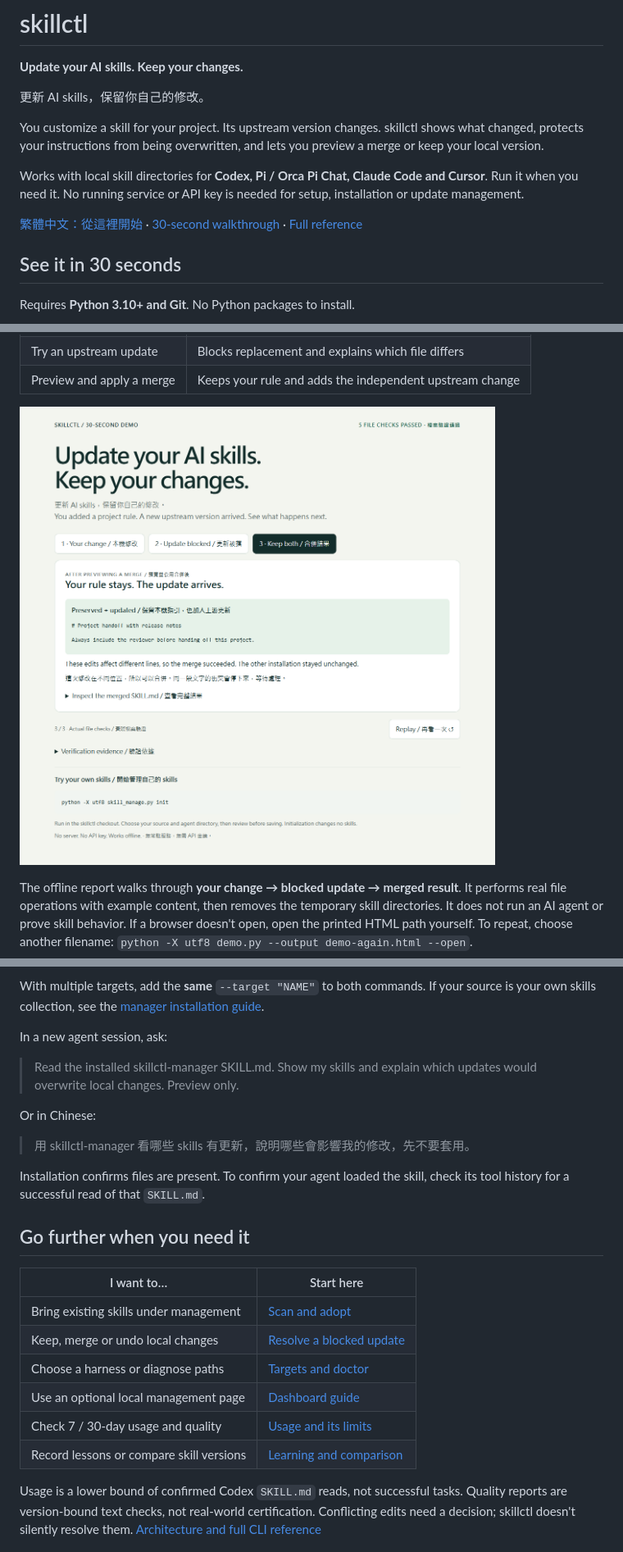
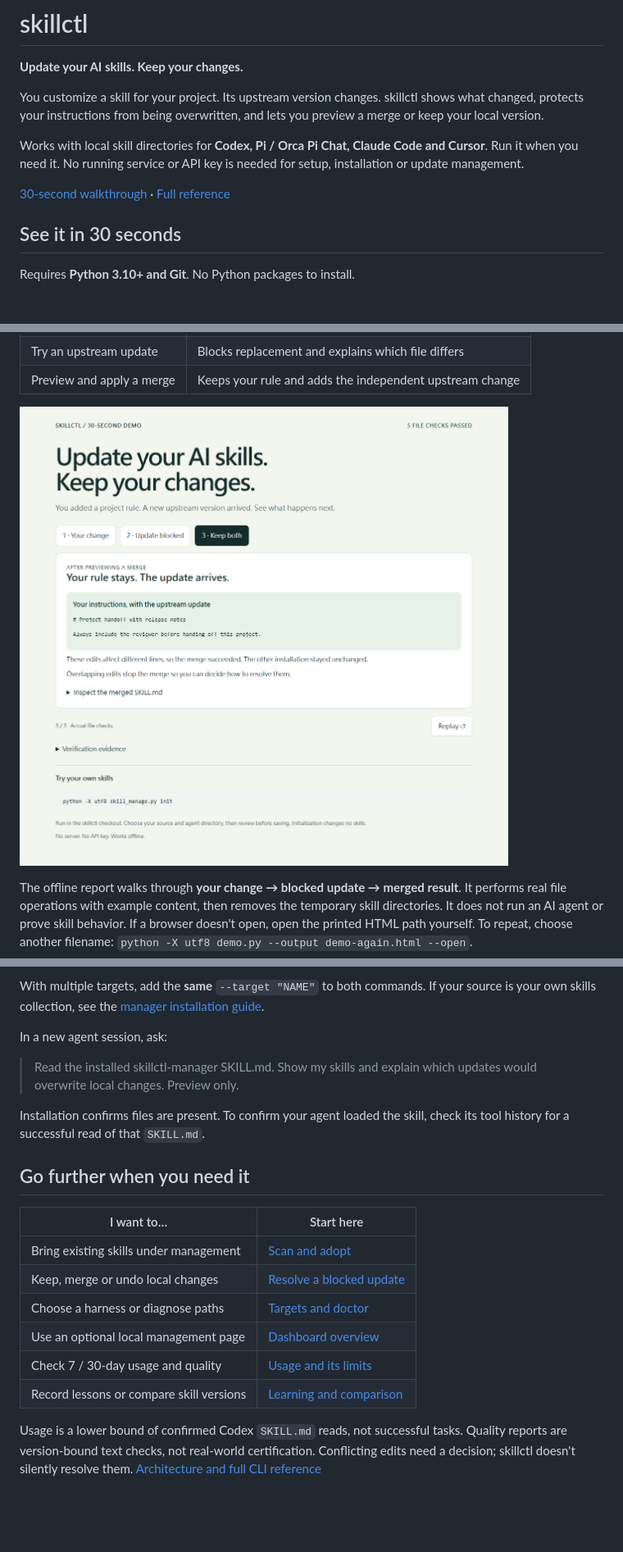
Before and after one commit to anan1999/skillctl, a Markdown page: README.md, 3 parts joined by grey strips. Shown at 82% size. Drawn GitHub-style; pictures changed too: docs/demo-preview.png; blank space fills up the shorter version.

```diff
--- a/README.md
+++ b/README.md
@@ -1,8 +1,6 @@
 # skillctl
 
 **Update your AI skills. Keep your changes.**
-
-更新 AI skills，保留你自己的修改。
 
 You customize a skill for your project. Its upstream version changes.
 skillctl shows what changed, protects your instructions from being overwritten,
@@ -12,7 +10,6 @@ Works with local skill directories for **Codex, Pi / Orca Pi Chat, Claude Code
 and Cursor**. Run it when you need it. No running service or API key is needed
 for setup, installation or update management.
 
-[繁體中文：從這裡開始](docs/quickstart.zh-TW.md) ·
 [30-second walkthrough](docs/demo.md) · [Full reference](docs/guide.md)
 
 ## See it in 30 seconds
@@ -95,10 +92,6 @@ In a new agent session, ask:
 > Read the installed skillctl-manager SKILL.md. Show my skills and explain
 > which updates would overwrite local changes. Preview only.
 
-Or in Chinese:
-
-> 用 skillctl-manager 看哪些 skills 有更新，說明哪些會影響我的修改，先不要套用。
-
 Installation confirms files are present. To confirm your agent loaded the skill,
 check its tool history for a successful read of that `SKILL.md`.
 
@@ -109,9 +102,9 @@ check its tool history for a successful read of that `SKILL.md`.
 | Bring existing skills under management | [Scan and adopt](docs/guide.md#manage-the-skills-you-already-have) |
 | Keep, merge or undo local changes | [Resolve a blocked update](docs/guide.md#understand-and-resolve-a-blocked-update) |
 | Choose a harness or diagnose paths | [Targets and doctor](docs/guide.md#choose-an-agent) |
-| Use an optional local management page | [Dashboard guide](docs/dashboard.zh-TW.md) |
-| Check 7 / 30-day usage and quality | [Usage and its limits](docs/usage.zh-TW.md) |
-| Record lessons or compare skill versions | [Learning and comparison](skills/skillctl-manager/references/learning-and-comparison.md) |
+| Use an optional local management page | [Dashboard overview](docs/guide.md#local-management-page) |
+| Check 7 / 30-day usage and quality | [Usage and its limits](docs/guide.md#usage-and-quality-together) |
+| Record lessons or compare skill versions | [Learning and comparison](docs/guide.md#capture-lessons-and-compare-skill-versions-without-a-server) |
 
 Usage is a lower bound of confirmed Codex `SKILL.md` reads, not successful tasks.
 Quality reports are version-bound text checks, not real-world certification.
```
Also changed, not shown: docs/guide.md (+9 -9 lines), docs/onboarding-verification.md (+16 -0 lines), 4 other files.
